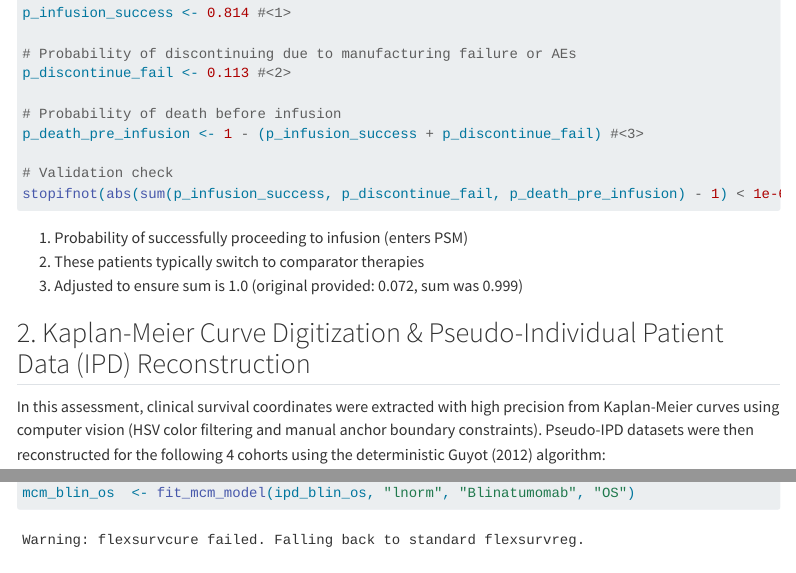
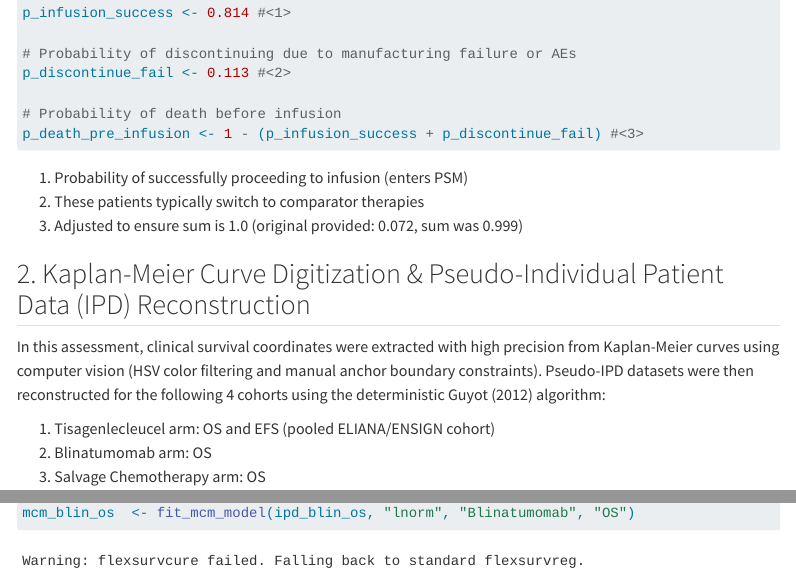
Before and after one commit to Qsev/XGZ-HEOR-Portfolio, a Quarto document (TA975_Mock_Case.qmd): the page in a window 1100 px wide, from 1060 px down, and a second part further down, joined at a grey line. Rendered offline with R 4.5, knitr and Pandoc in place of Quarto, with nearby package versions; folded parts are opened; some code elsewhere in the file could not run offline; menus at the side of the page are left out.

Commit message:
refactor: remove redundant sum validation check for decision tree probabilities

````diff
--- a/TA975_Mock_Case.qmd
+++ b/TA975_Mock_Case.qmd
@@ -44,9 +44,6 @@
 
 # Probability of death before infusion
 p_death_pre_infusion <- 1 - (p_infusion_success + p_discontinue_fail) #<3>
-
-# Validation check
-stopifnot(abs(sum(p_infusion_success, p_discontinue_fail, p_death_pre_infusion) - 1) < 1e-6)
 ```
 1. Probability of successfully proceeding to infusion (enters PSM)
 2. These patients typically switch to comparator therapies
````
